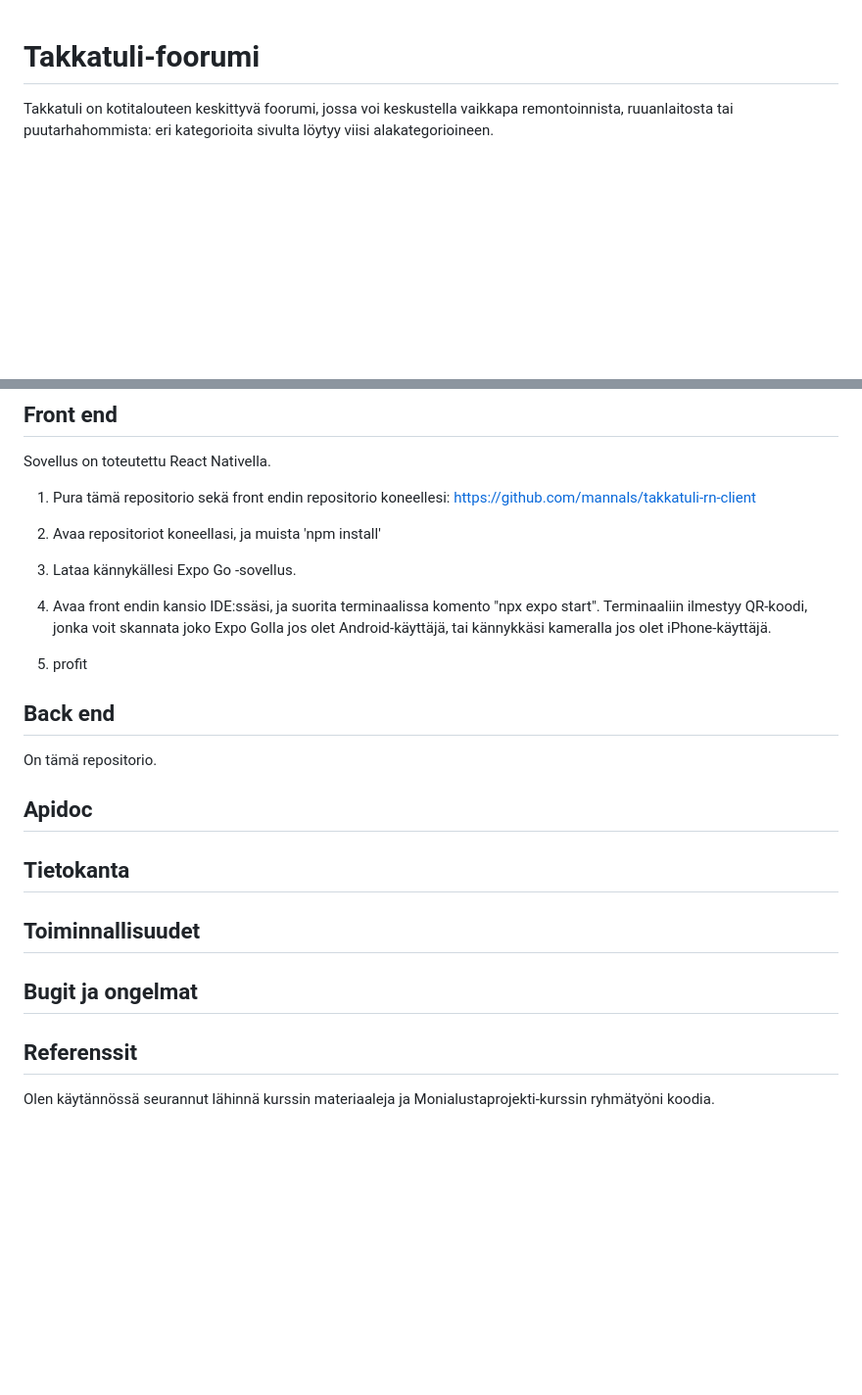
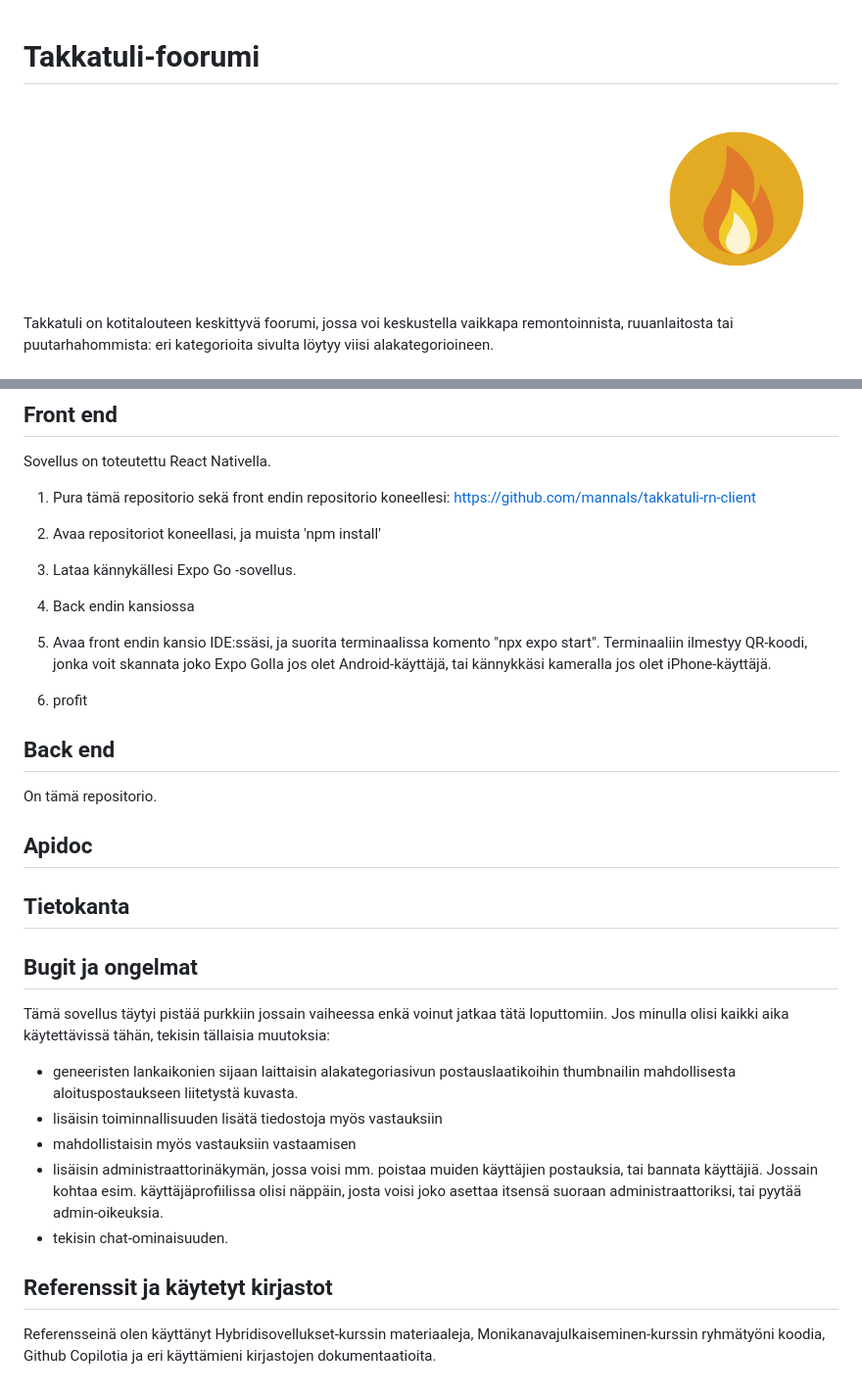
Before and after one commit to mannals/takkatuli-backend, a Markdown page: README.md, 2 parts joined by grey strips. Shown at 98% size. Drawn GitHub-style; blank space fills up the shorter version.

Commit message:
logo ja referenssejä readmeen

```diff
--- a/README.md
+++ b/README.md
@@ -1,4 +1,6 @@
 # Takkatuli-foorumi
+
+![Logo](takkatuli-logo-2.png)
 
 Takkatuli on kotitalouteen keskittyvä foorumi, jossa voi keskustella vaikkapa remontoinnista, ruuanlaitosta tai puutarhahommista: eri kategorioita sivulta löytyy viisi alakategorioineen.
 
@@ -75,9 +77,11 @@ Sovellus on toteutettu React Nativella.
 
 3. Lataa kännykällesi Expo Go -sovellus.
 
-4. Avaa front endin kansio IDE:ssäsi, ja suorita terminaalissa komento "npx expo start". Terminaaliin ilmestyy QR-koodi, jonka voit skannata joko Expo Golla jos olet Android-käyttäjä, tai kännykkäsi kameralla jos olet iPhone-käyttäjä.
+4. Back endin kansiossa
 
-5. profit
+5. Avaa front endin kansio IDE:ssäsi, ja suorita terminaalissa komento "npx expo start". Terminaaliin ilmestyy QR-koodi, jonka voit skannata joko Expo Golla jos olet Android-käyttäjä, tai kännykkäsi kameralla jos olet iPhone-käyttäjä.
+
+6. profit
 
 ## Back end
 
@@ -87,10 +91,16 @@ On tämä repositorio.
 
 ## Tietokanta
 
-## Toiminnallisuudet
-
 ## Bugit ja ongelmat
 
-## Referenssit
+Tämä sovellus täytyi pistää purkkiin jossain vaiheessa enkä voinut jatkaa tätä loputtomiin. Jos minulla olisi kaikki aika käytettävissä tähän, tekisin tällaisia muutoksia:
 
-Olen käytännössä seurannut lähinnä kurssin materiaaleja ja Monialustaprojekti-kurssin ryhmätyöni koodia.
+- geneeristen lankaikonien sijaan laittaisin alakategoriasivun postauslaatikoihin thumbnailin mahdollisesta aloituspostaukseen liitetystä kuvasta.
+- lisäisin toiminnallisuuden lisätä tiedostoja myös vastauksiin
+- mahdollistaisin myös vastauksiin vastaamisen
+- lisäisin administraattorinäkymän, jossa voisi mm. poistaa muiden käyttäjien postauksia, tai bannata käyttäjiä. Jossain kohtaa esim. käyttäjäprofiilissa olisi näppäin, josta voisi joko asettaa itsensä suoraan administraattoriksi, tai pyytää admin-oikeuksia.
+- tekisin chat-ominaisuuden.
+
+## Referenssit ja käytetyt kirjastot
+
+Referensseinä olen käyttänyt Hybridisovellukset-kurssin materiaaleja, Monikanavajulkaiseminen-kurssin ryhmätyöni koodia, Github Copilotia ja eri käyttämieni kirjastojen dokumentaatioita.
```
